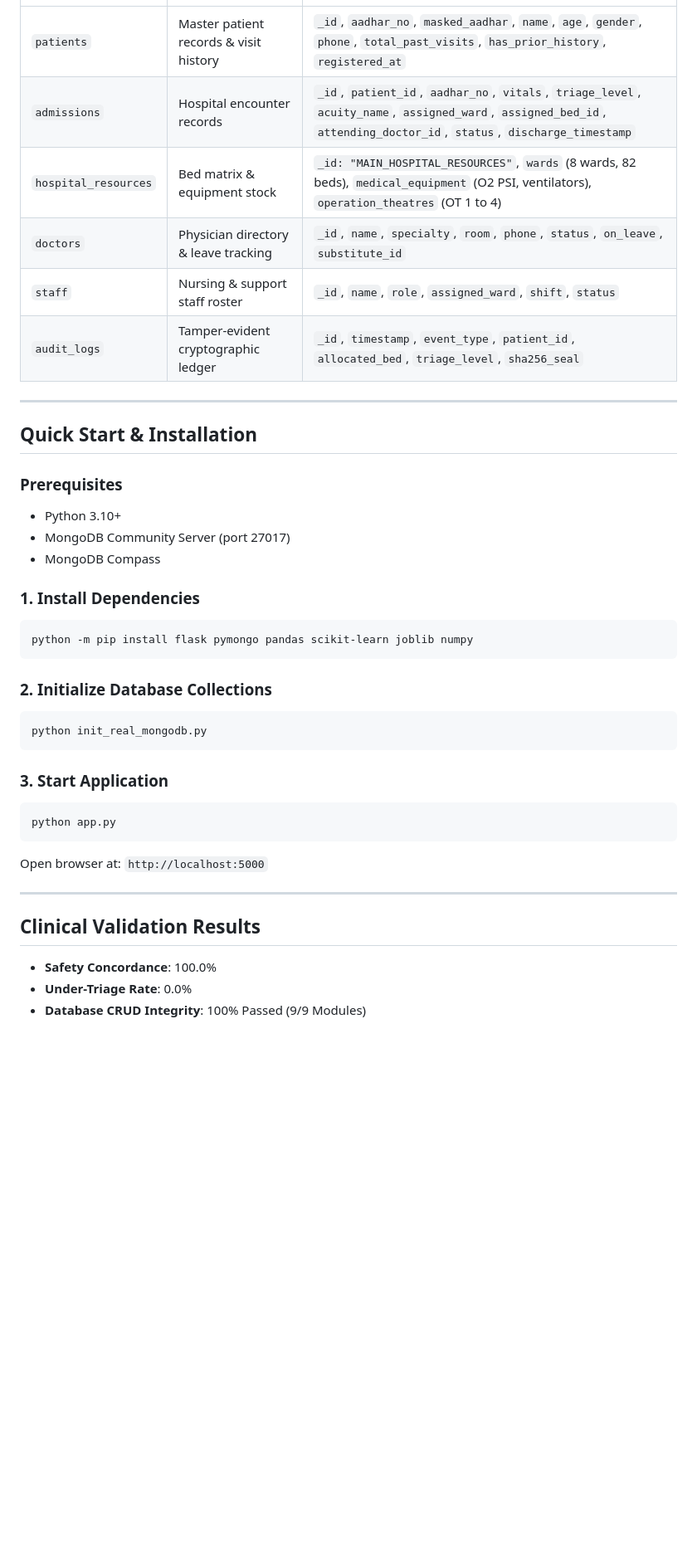
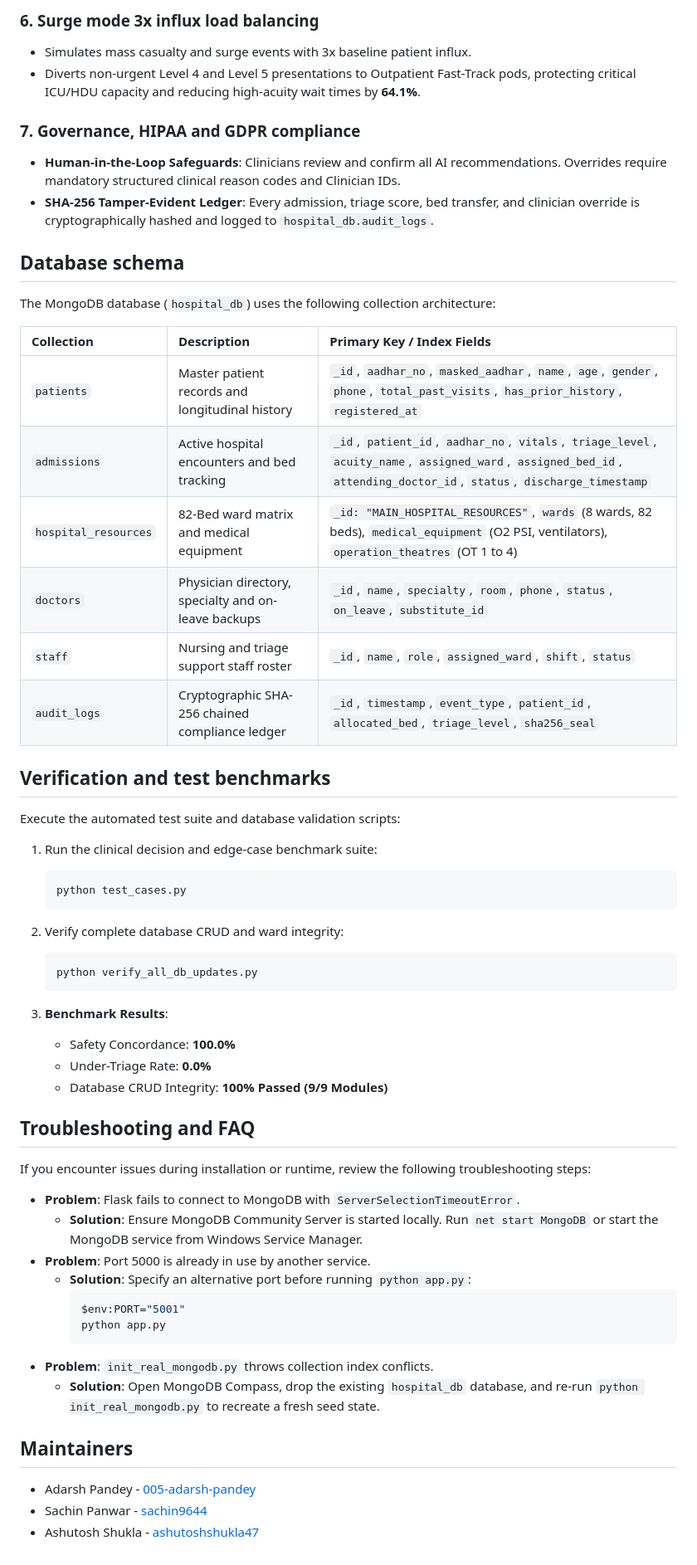
Before and after one commit to 005-adarsh-pandey/PatientTriage-AI, a Markdown page: README.md, the part around one of its changes. Shown at 83% size. Rendered like a GitHub page; blank space fills up the shorter version.

````diff
--- a/README.md
+++ b/README.md
@@ -113,39 +209,67 @@ flowchart TD
+### 6. Surge mode 3x influx load balancing
+
+- Simulates mass casualty and surge events with 3x baseline patient influx.
+- Diverts non-urgent Level 4 and Level 5 presentations to Outpatient Fast-Track pods, protecting critical ICU/HDU capacity and reducing high-acuity wait times by **64.1%**.
+
+
+### 7. Governance, HIPAA and GDPR compliance
+
+- **Human-in-the-Loop Safeguards**: Clinicians review and confirm all AI recommendations. Overrides require mandatory structured clinical reason codes and Clinician IDs.
+- **SHA-256 Tamper-Evident Ledger**: Every admission, triage score, bed transfer, and clinician override is cryptographically hashed and logged to `hospital_db.audit_logs`.
+
+
+## Database schema
+
+The MongoDB database (`hospital_db`) uses the following collection architecture:
+
+| Collection | Description | Primary Key / Index Fields |
 | :--- | :--- | :--- |
-| `patients` | Master patient records & visit history | `_id`, `aadhar_no`, `masked_aadhar`, `name`, `age`, `gender`, `phone`, `total_past_visits`, `has_prior_history`, `registered_at` |
-| `admissions` | Hospital encounter records | `_id`, `patient_id`, `aadhar_no`, `vitals`, `triage_level`, `acuity_name`, `assigned_ward`, `assigned_bed_id`, `attending_doctor_id`, `status`, `discharge_timestamp` |
-| `hospital_resources` | Bed matrix & equipment stock | `_id: "MAIN_HOSPITAL_RESOURCES"`, `wards` (8 wards, 82 beds), `medical_equipment` (O2 PSI, ventilators), `operation_theatres` (OT 1 to 4) |
-| `doctors` | Physician directory & leave tracking | `_id`, `name`, `specialty`, `room`, `phone`, `status`, `on_leave`, `substitute_id` |
-| `staff` | Nursing & support staff roster | `_id`, `name`, `role`, `assigned_ward`, `shift`, `status` |
-| `audit_logs` | Tamper-evident cryptographic ledger | `_id`, `timestamp`, `event_type`, `patient_id`, `allocated_bed`, `triage_level`, `sha256_seal` |
+| `patients` | Master patient records and longitudinal history | `_id`, `aadhar_no`, `masked_aadhar`, `name`, `age`, `gender`, `phone`, `total_past_visits`, `has_prior_history`, `registered_at` |
+| `admissions` | Active hospital encounters and bed tracking | `_id`, `patient_id`, `aadhar_no`, `vitals`, `triage_level`, `acuity_name`, `assigned_ward`, `assigned_bed_id`, `attending_doctor_id`, `status`, `discharge_timestamp` |
+| `hospital_resources` | 82-Bed ward matrix and medical equipment | `_id: "MAIN_HOSPITAL_RESOURCES"`, `wards` (8 wards, 82 beds), `medical_equipment` (O2 PSI, ventilators), `operation_theatres` (OT 1 to 4) |
+| `doctors` | Physician directory, specialty and on-leave backups | `_id`, `name`, `specialty`, `room`, `phone`, `status`, `on_leave`, `substitute_id` |
+| `staff` | Nursing and triage support staff roster | `_id`, `name`, `role`, `assigned_ward`, `shift`, `status` |
+| `audit_logs` | Cryptographic SHA-256 chained compliance ledger | `_id`, `timestamp`, `event_type`, `patient_id`, `allocated_bed`, `triage_level`, `sha256_seal` |
 
----
 
-## Quick Start & Installation
+## Verification and test benchmarks
 
-### Prerequisites
-- Python 3.10+
-- MongoDB Community Server (port 27017)
-- MongoDB Compass
+Execute the automated test suite and database validation scripts:
 
-### 1. Install Dependencies
-```bash
-python -m pip install flask pymongo pandas scikit-learn joblib numpy
-```
+1. Run the clinical decision and edge-case benchmark suite:
+    ```bash
+    python test_cases.py
+    ```
 
-### 2. Initialize Database Collections
-```bash
-python init_real_mongodb.py
-```
+1. Verify complete database CRUD and ward integrity:
+    ```bash
+    python verify_all_db_updates.py
+    ```
 
-### 3. Start Application
-```bash
-python app.py
-```
-Open browser at: `http://localhost:5000`
+1. **Benchmark Results**:
+    - Safety Concordance: **100.0%**
+    - Under-Triage Rate: **0.0%**
+    - Database CRUD Integrity: **100% Passed (9/9 Modules)**
 
----
 
-## Clinical Validation Results
-- **Safety Concordance**: 100.0%
-- **Under-Triage Rate**: 0.0%
-- **Database CRUD Integrity**: 100% Passed (9/9 Modules)
+## Troubleshooting and FAQ
+
+If you encounter issues during installation or runtime, review the following troubleshooting steps:
+
+- **Problem**: Flask fails to connect to MongoDB with `ServerSelectionTimeoutError`.
+    - **Solution**: Ensure MongoDB Community Server is started locally. Run `net start MongoDB` or start the MongoDB service from Windows Service Manager.
+- **Problem**: Port 5000 is already in use by another service.
+    - **Solution**: Specify an alternative port before running `python app.py`:
+        ```powershell
+        $env:PORT="5001"
+        python app.py
+        ```
+- **Problem**: `init_real_mongodb.py` throws collection index conflicts.
+    - **Solution**: Open MongoDB Compass, drop the existing `hospital_db` database, and re-run `python init_real_mongodb.py` to recreate a fresh seed state.
+
+
+## Maintainers
+
+- Adarsh Pandey - [005-adarsh-pandey](https://github.com/005-adarsh-pandey)
+- Sachin Panwar - [sachin9644](https://github.com/sachin9644)
+- Ashutosh Shukla - [ashutoshshukla47](https://github.com/ashutoshshukla47)
````
Also changed, not shown: other parts of README.md (+140 -44 lines).
